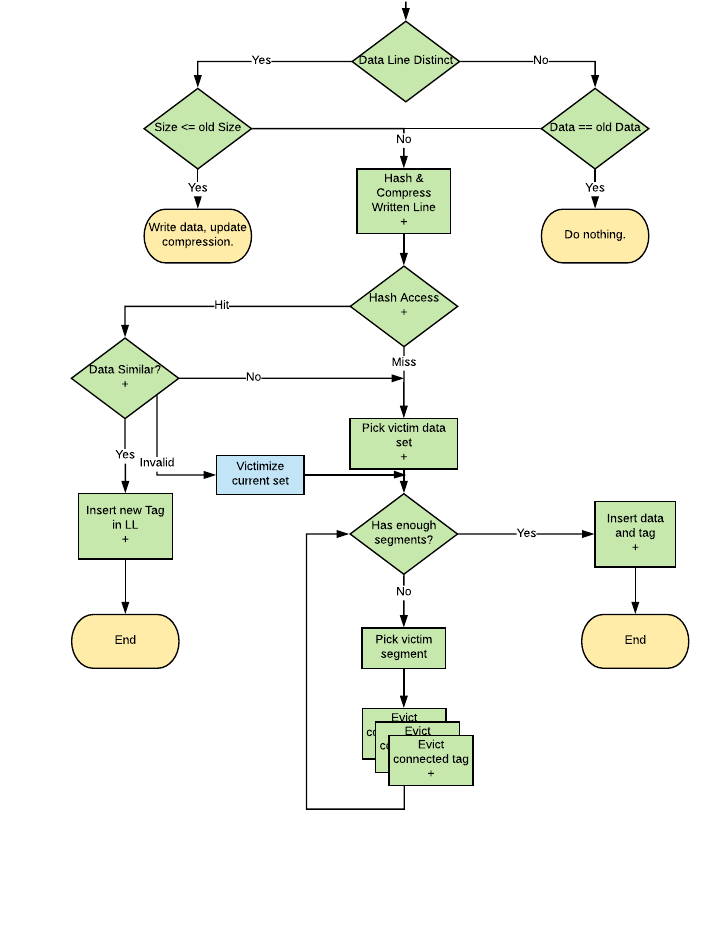
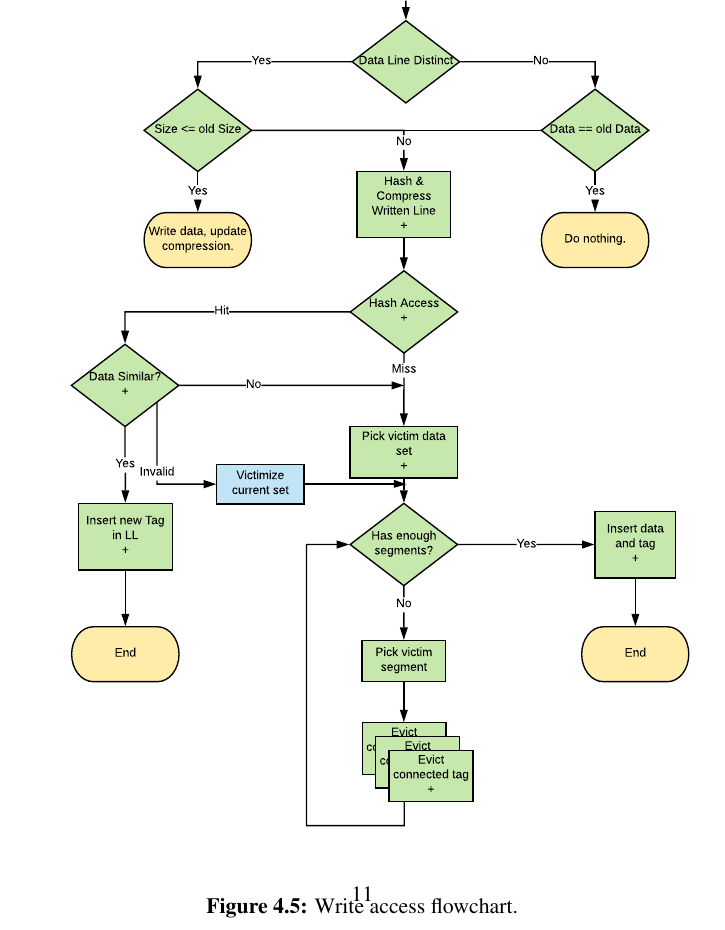
Before and after one commit to mewais/MScThesis, a LaTeX thesis (diss.tex, which reads design.tex): part of page 20 of 29 before the commit and part of page 21 of 29 after it, cut so that both start at the same text, the shorter picture padded with empty space. Compiled offline with pdfLaTeX.

Commit message:
Updated Design Chapter

```diff
--- a/design.tex
+++ b/design.tex
@@ -58,5 +60,8 @@ The hash array is a simple set associative structure, it's used to store hashes
 \end{figure}
 \begin{figure}
-    \includegraphics[width=\textwidth]{DedupBDI_Write.pdf}
-    \label{fig:DeduoBDI_Write}
-    \caption[DedupBDI Write]{The flowchart shows the sequence of actions triggered by a write access to the DedupBDI cache. All the blocks are shaded in green because any write request should be off the critical path of the processor regardless of it's status in the cache (hit or miss). The blue shaded blocks are actions happening off the critical path but only exist in the straightforward implementation and not the final one. Each + sign in any of the blocks signifies an extra latency for tag array access, data array access, or compression}
+    \contcaption{The flowchart shows the sequence of actions triggered by a read access to the DedupBDI cache. Red blocks signify actions happening on the critical path, while green blocks mean actions happening off the critical path. The blue shaded blocks are actions happening off the critical path but only exist in the straightforward implementation and not the final one. Each + sign in any of the blocks signifies an extra latency for tag array access, data array access, or compression}
+\end{figure}
+\begin{figure}
+    \includegraphics[width=\textwidth,height=\textheight]{DedupBDI_Write.pdf}
+    \label{fig:DedupBDI_Write}
+    \caption[DedupBDI Write]{Write access flowchart.}
```
Also changed, not shown: BDI.pdf, BDIHardware.pdf (added), BDIPotential.png (added), BDI_Read.pdf (added), BDI_Write.pdf (added), BDIvsDedupvsDedupBDI_Tag.pdf, BaseDeltaCompression.pdf (added), design.tex (18 more changed lines).
